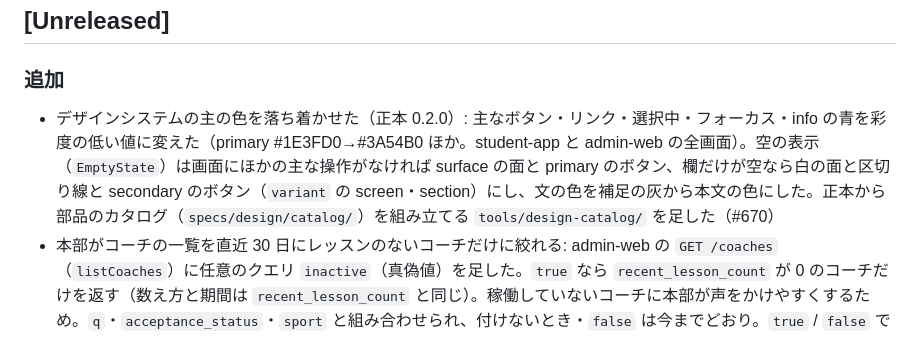
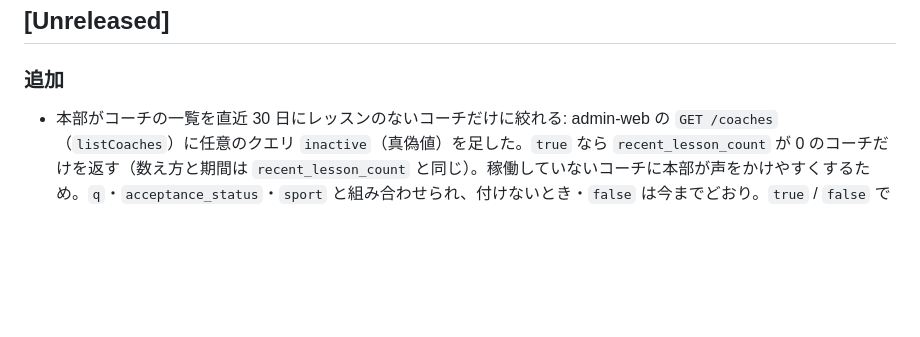
Before and after one commit to guccyon/rally, a Markdown page: CHANGELOG.md, the part around the change. Rendered like a GitHub page; blank space fills up the shorter version.

Commit message:
指摘の直し: デザインシステムの主の色を落ち着かせ、部品の見本とカタログを足す (#670)
工場のヘッドレスワーカー（job 3873）による続き。

Refs #670

```diff
--- a/CHANGELOG.md
+++ b/CHANGELOG.md
@@ -5,7 +5,6 @@ Keep a Changelog の形。利用者（生徒・コーチ・本部）や API の
 ## [Unreleased]
 
 ### 追加
-- デザインシステムの主の色を落ち着かせた（正本 0.2.0）: 主なボタン・リンク・選択中・フォーカス・info の青を彩度の低い値に変えた（primary #1E3FD0→#3A54B0 ほか。student-app と admin-web の全画面）。空の表示（`EmptyState`）は画面にほかの主な操作がなければ surface の面と primary のボタン、欄だけが空なら白の面と区切り線と secondary のボタン（`variant` の screen・section）にし、文の色を補足の灰から本文の色にした。正本から部品のカタログ（`specs/design/catalog/`）を組み立てる `tools/design-catalog/` を足した（#670）
 - 本部がコーチの一覧を直近 30 日にレッスンのないコーチだけに絞れる: admin-web の `GET /coaches`（`listCoaches`）に任意のクエリ `inactive`（真偽値）を足した。`true` なら `recent_lesson_count` が 0 のコーチだけを返す（数え方と期間は `recent_lesson_count` と同じ）。稼働していないコーチに本部が声をかけやすくするため。`q`・`acceptance_status`・`sport` と組み合わせられ、付けないとき・`false` は今までどおり。`true` / `false` でない値は 422。既存の引数と項目は変わらない。DB の変更はない。admin-web は型を生成し直しただけで、画面は変えない（#710）
 - 本部が生徒の一覧で直近 30 日の予約の数を見る API: admin-web の `GET /students`（`listStudents`）の各行に `recent_booking_count` を足した。照会した時刻の 30 日前（含む）から照会した時刻（含む）までにその生徒が作った予約のうち、今キャンセルされていない（`pending` か `confirmed`）ものの数で、予約がなければ 0（しばらく使っていない生徒や急に増えた生徒に、一覧のまま気づける）。期間の境界とキャンセルの扱いは `listLessonMenus` の `recent_booking_count` と同じで、メニューのない枠への予約も数える。並べ方・絞り込み・既存の引数と項目は変えない。DB の変更はない。admin-web は型を生成し直し、画面のキャプチャ用の固定データとテストのデータに項目を足しただけで、画面は変えない（#709）
 - 本部がお知らせの下書きを題で探す API: admin-web の `GET /announcement-drafts`（`listAnnouncementDrafts`）に任意のクエリ `q` を足した。付ければ題に部分一致する下書きだけを今までと同じ並び（最後に直した時刻の新しい順）で返す（下書きが増えても送る前の下書きをすぐ見つけられる）。一致のしかた（前後の空白を除く・ASCII の英字だけ大文字と小文字を区別しない・空や空白だけなら絞り込まない）は `listLessonMenus` の `q` と同じで、前後の空白を除いて 50 文字（お知らせの題の上限）を超えたら 422 `validation_failed`。付けなければ今までどおり。DB の変更はない。admin-web は型を生成し直しただけで、画面は変えない（#708）
```
Also changed, not shown: changelog.d/670.md (added, +2 -0 lines).
